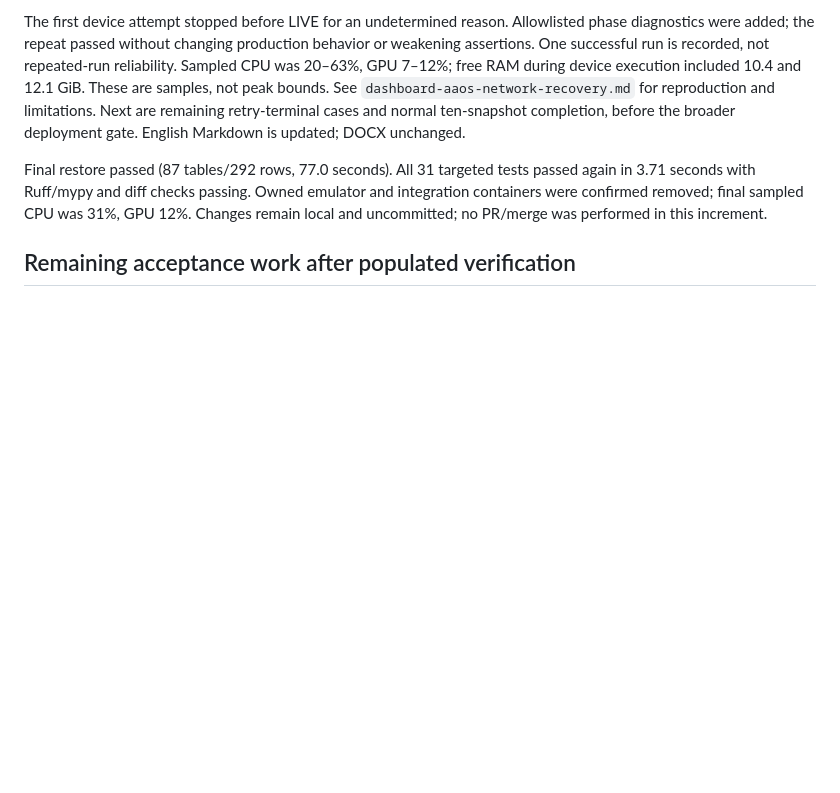
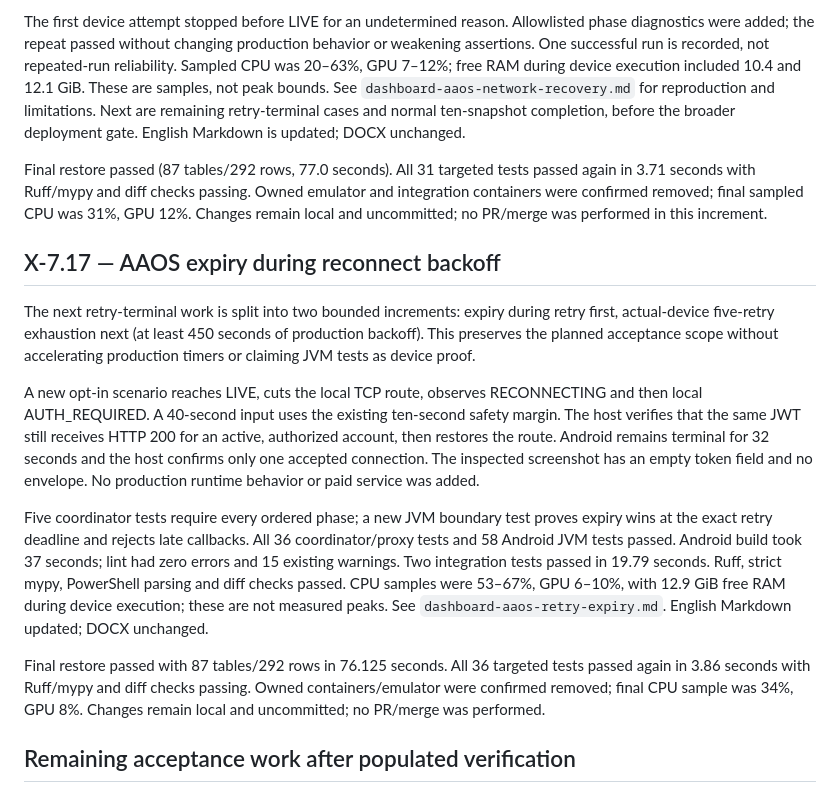
Before and after one commit to paulacristinaqa/automotive_test_engineering_platform, a Markdown page: docs/workbook-volume-x.md, the part around the change. Rendered like a GitHub page; blank space fills up the shorter version.

```diff
--- a/docs/workbook-volume-x.md
+++ b/docs/workbook-volume-x.md
@@ -620,6 +620,35 @@ emulator and integration containers were confirmed removed; final sampled
 CPU was 31%, GPU 12%. Changes remain local and uncommitted; no PR/merge was
 performed in this increment.
 
+## X-7.17 — AAOS expiry during reconnect backoff
+
+The next retry-terminal work is split into two bounded increments: expiry
+during retry first, actual-device five-retry exhaustion next (at least 450
+seconds of production backoff). This preserves the planned acceptance scope
+without accelerating production timers or claiming JVM tests as device proof.
+
+A new opt-in scenario reaches LIVE, cuts the local TCP route, observes
+RECONNECTING and then local AUTH_REQUIRED. A 40-second input uses the existing
+ten-second safety margin. The host verifies that the same JWT still receives
+HTTP 200 for an active, authorized account, then restores the route. Android
+remains terminal for 32 seconds and the host confirms only one accepted
+connection. The inspected screenshot has an empty token field and no envelope.
+No production runtime behavior or paid service was added.
+
+Five coordinator tests require every ordered phase; a new JVM boundary test
+proves expiry wins at the exact retry deadline and rejects late callbacks.
+All 36 coordinator/proxy tests and 58 Android JVM tests passed. Android build
+took 37 seconds; lint had zero errors and 15 existing warnings. Two integration
+tests passed in 19.79 seconds. Ruff, strict mypy, PowerShell parsing and diff
+checks passed. CPU samples were 53–67%, GPU 6–10%, with 12.9 GiB free RAM during
+device execution; these are not measured peaks. See
+`dashboard-aaos-retry-expiry.md`. English Markdown updated; DOCX unchanged.
+
+Final restore passed with 87 tables/292 rows in 76.125 seconds. All 36 targeted
+tests passed again in 3.86 seconds with Ruff/mypy and diff checks passing.
+Owned containers/emulator were confirmed removed; final CPU sample was 34%,
+GPU 8%. Changes remain local and uncommitted; no PR/merge was performed.
+
 ## Remaining acceptance work after populated verification
 
 X-6: live updates, exports, retention and performance hardening. Full OTA and formal standards
```
Also changed, not shown: docs/dashboard-aaos-retry-expiry.md (added, +74 -0 lines), docs/requirements-volume-x.md (+6 -0 lines).
